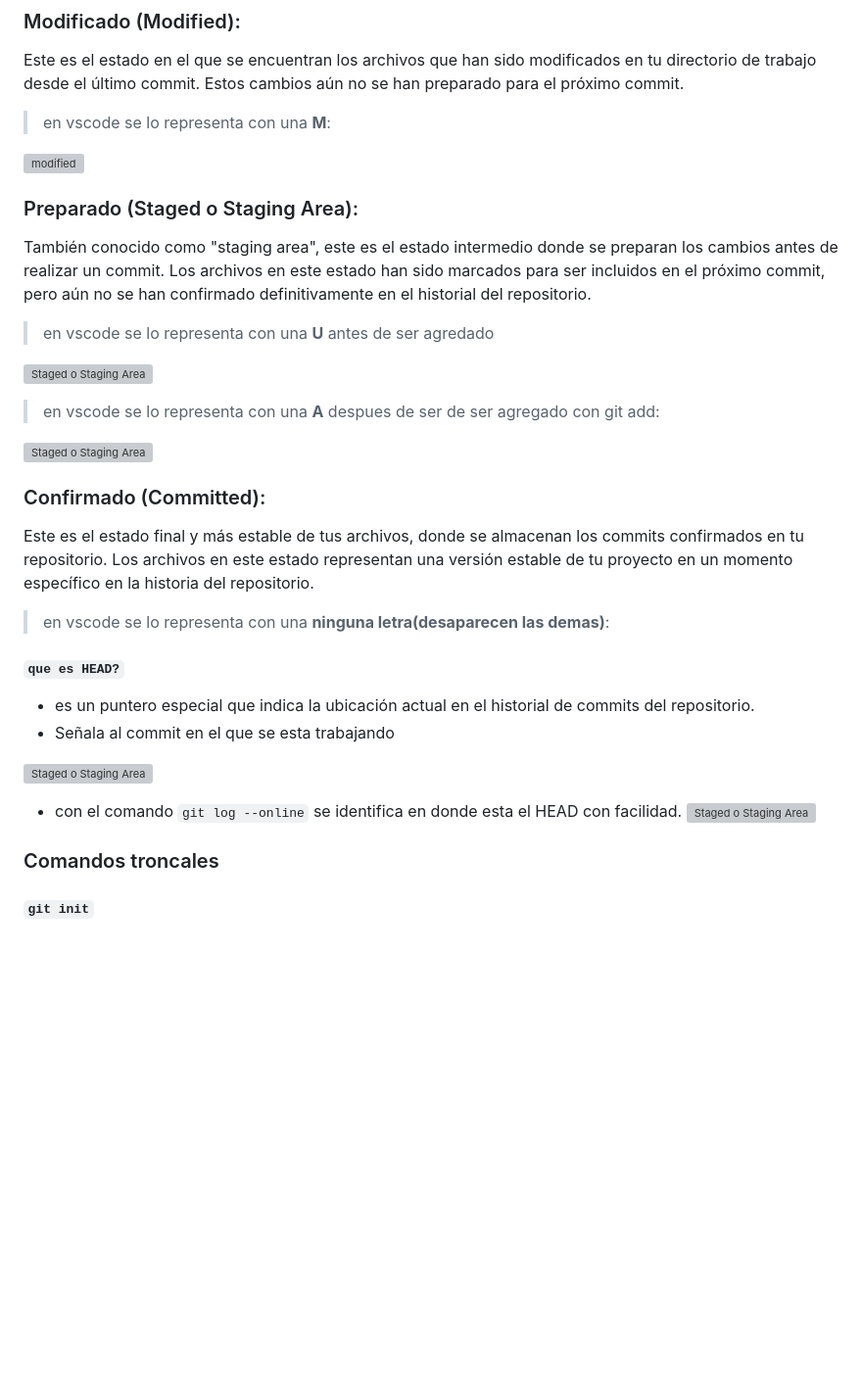
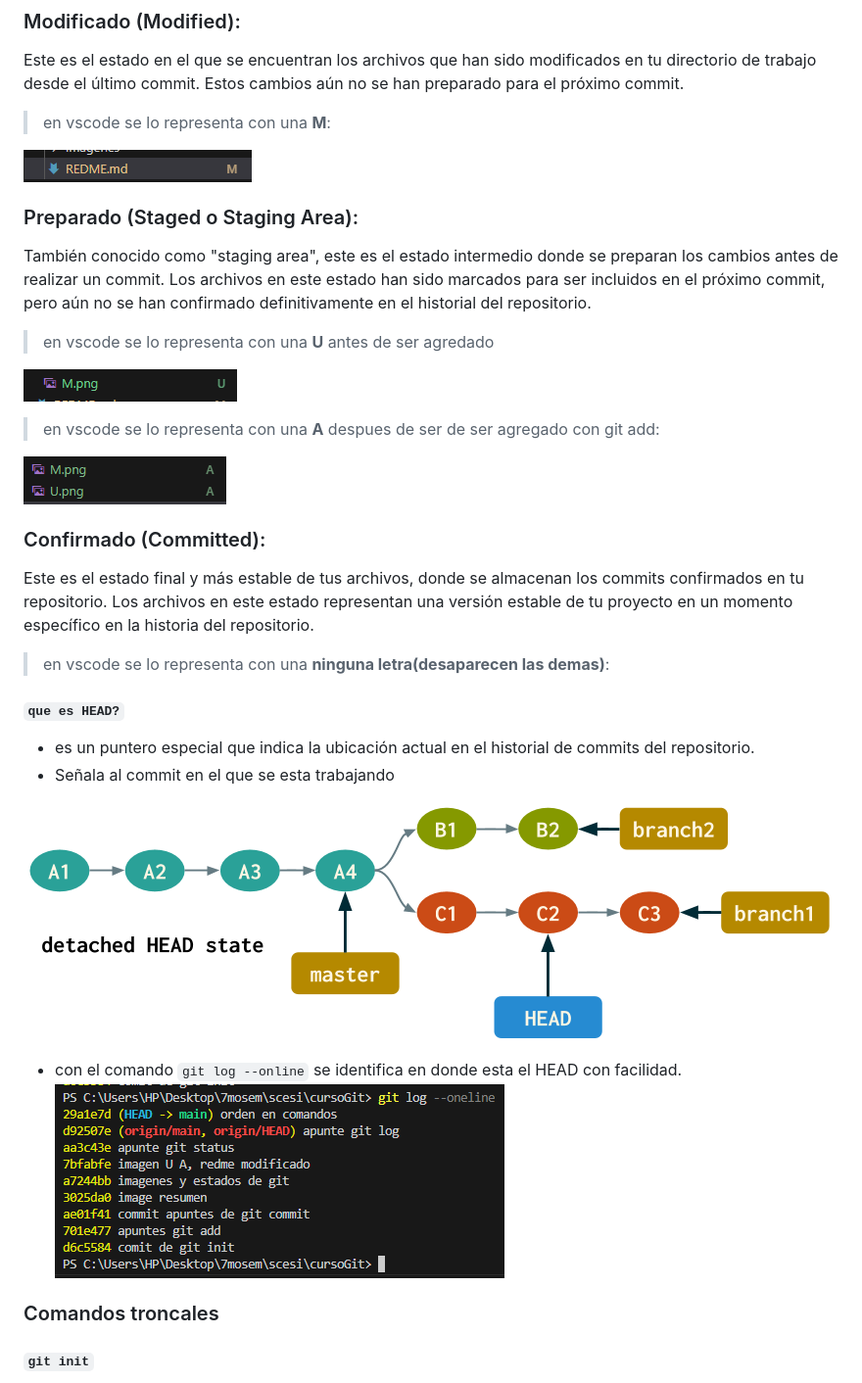
Before and after one commit to MauriNestor/cursoGit, a Markdown page: README.md, the part around the change. Shown at 98% size. GitHub-like rendering; blank space fills up the shorter version; grey boxes are pictures that could not be loaded.

Commit message:
correccion imagenes

```diff
--- a/README.md
+++ b/README.md
@@ -9,7 +9,7 @@ Este es el estado en el que se encuentran los archivos que han sido modificados
 
 >en vscode se lo representa con una **M**:
 
-![modified](/cursoGit/imagenes/M.png)
+![modified](/imagenes/M.png)
 
 
 ### Preparado (Staged o Staging Area):
@@ -17,11 +17,11 @@ También conocido como "staging area", este es el estado intermedio donde se pre
 
 >en vscode se lo representa con una **U** antes de ser agredado
 
-![Staged o Staging Area](/cursoGit/imagenes/U.png)
+![Staged o Staging Area](/imagenes/U.png)
 
 >en vscode se lo representa con una **A** despues de ser de ser agregado con git add:
 
-![Staged o Staging Area](/cursoGit/imagenes/A.png)
+![Staged o Staging Area](/imagenes/A.png)
 
 
 ### Confirmado (Committed):
@@ -33,10 +33,10 @@ Este es el estado final y más estable de tus archivos, donde se almacenan los c
 - es un puntero especial que indica la ubicación actual en el historial de commits del repositorio.
 - Señala al commit en el que se esta trabajando
 
-![Staged o Staging Area](/cursoGit/imagenes/head.png)
+![Staged o Staging Area](/imagenes/head.png)
 
 - con el comando `git log --online` se identifica en donde esta el HEAD con facilidad.
-![Staged o Staging Area](/cursoGit/imagenes/headCap.png)
+![Staged o Staging Area](/imagenes/headCap.png)
 
 ### Comandos troncales
 
```
